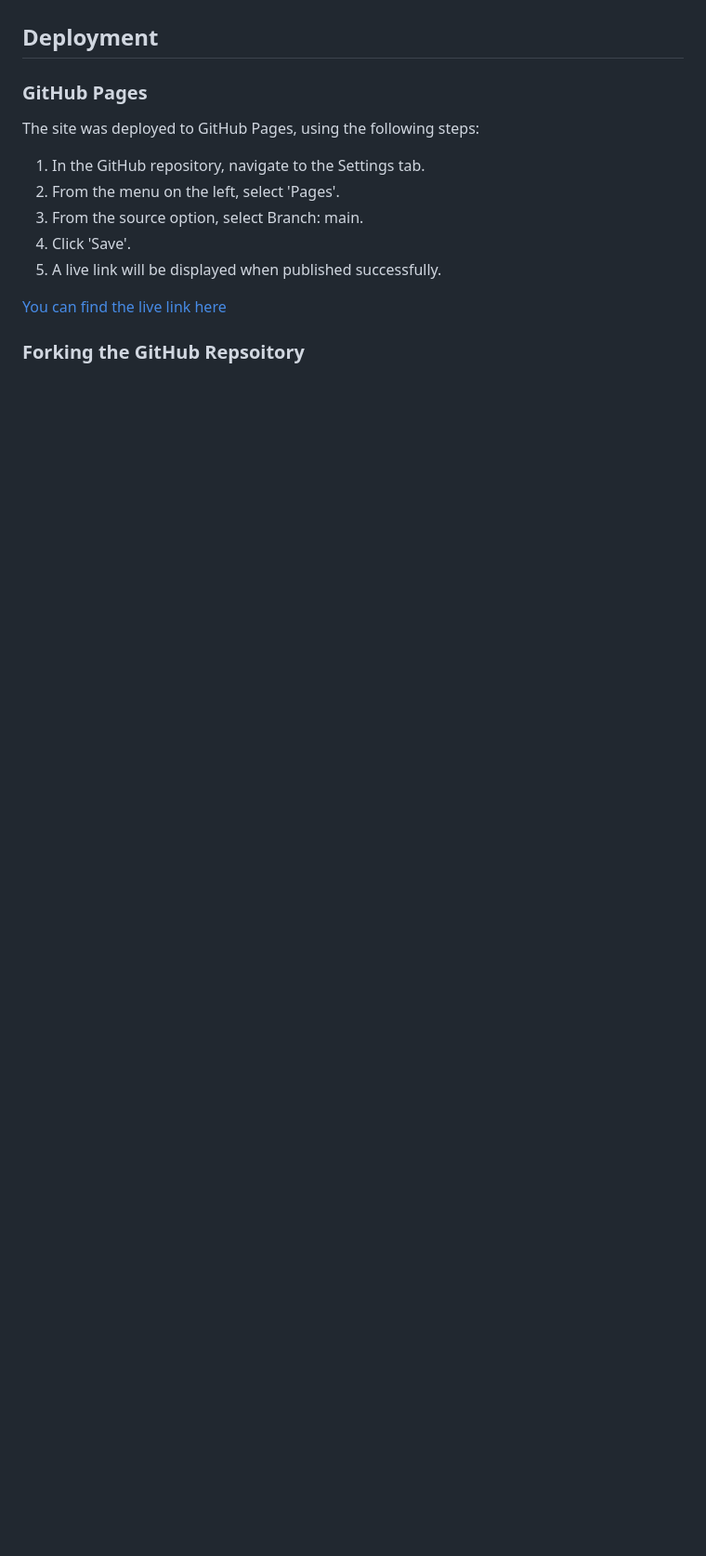
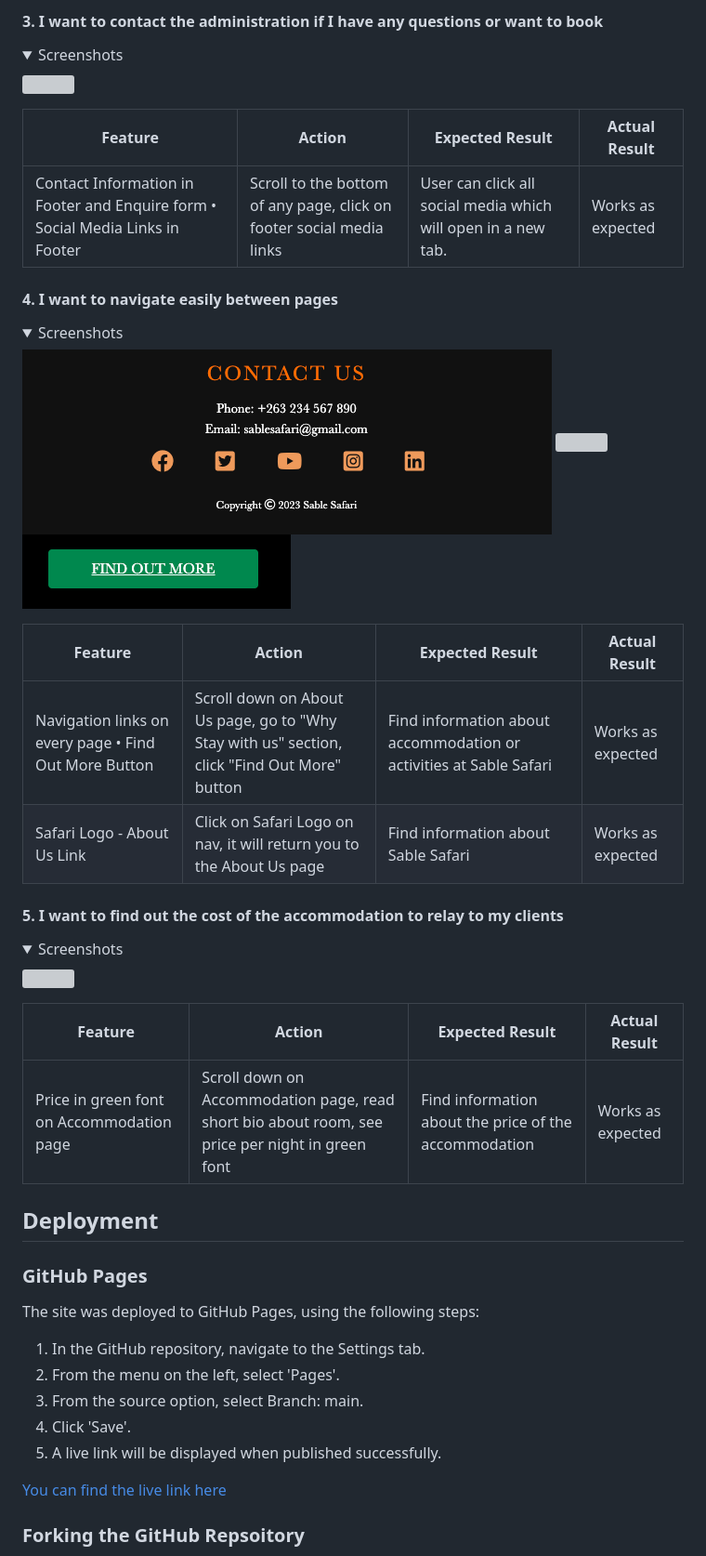
Before and after one commit to pecheylauren02/my-safari, a Markdown page: README.md, the part around the change printed below. Shown: that part at 93% size. Drawn GitHub-style; folded sections open; blank space fills up the shorter version; grey boxes are pictures that could not be loaded.

```diff
--- a/README.md
+++ b/README.md
@@ -690,3 +743,43 @@ _Hero image not displaying well on About Us page_
+#### 3. I want to contact the administration if I have any questions or want to book
+
+<details><summary>Screenshots</summary>
+
+<img src="">
+
+</details>
+
+| **Feature** | **Action** | **Expected Result** | **Actual Result** |
+|-------------|------------|---------------------|-------------------|
+| Contact Information in Footer and Enquire form • Social Media Links in Footer | Scroll to the bottom of any page, click on footer social media links | User can click all social media which will open in a new tab. | Works as expected |
+
+#### 4. I want to navigate easily between pages
+
+<details><summary>Screenshots</summary>
+
+<img src="assets/images/readme_screenshots/footer_desktp.png">
+
+<img src="assets/images/readme_screenshots/reasons_desktop.png">
+
+<img src="assets/images/readme_screenshots/find_out_hover.png">
+
+</details>
+
+| **Feature** | **Action** | **Expected Result** | **Actual Result** |
+|-------------|------------|---------------------|-------------------|
+| Navigation links on every page • Find Out More Button | Scroll down on About Us page, go to "Why Stay with us" section, click "Find Out More" button | Find information about accommodation or activities at Sable Safari | Works as expected |
+| Safari Logo - About Us Link | Click on Safari Logo on nav, it will return you to the About Us page | Find information about Sable Safari | Works as expected |
+
+#### 5. I want to find out the cost of the accommodation to relay to my clients
+
+<details><summary>Screenshots</summary>
+
+<img src="assets/images/readme_screenshots/acc_phone.png">
+
+</details>
+
+| **Feature** | **Action** | **Expected Result** | **Actual Result** |
+|-------------|------------|---------------------|-------------------|
+| Price in green font on Accommodation page | Scroll down on Accommodation page, read short bio about room, see price per night in green font | Find information about the price of the accommodation | Works as expected |
 
 ## Deployment
 
```
Also changed, not shown: other parts of README.md (+59 -6 lines), assets/images/readme_screenshots/thankyou_bug.png (added), assets/images/readme_screenshots/thankyou_bug_solved.png (added).
